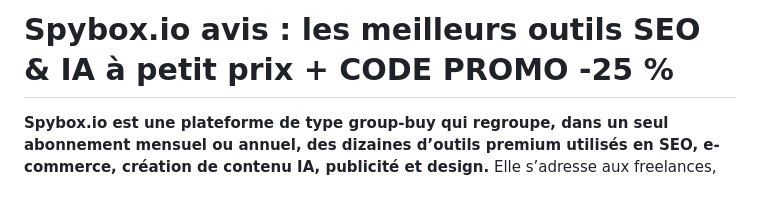
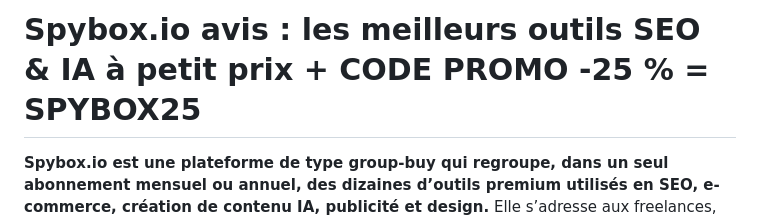
Before and after one commit to Toolsboxseo/avis-spybox, a Markdown page: README.md, the part around the change. GitHub-like rendering; blank space fills up the shorter version.

```diff
--- a/README.md
+++ b/README.md
@@ -1,4 +1,4 @@
-<h1>Spybox.io avis : les meilleurs outils SEO & IA à petit prix + CODE PROMO -25 %</h1>
+<h1>Spybox.io avis : les meilleurs outils SEO & IA à petit prix + CODE PROMO -25 % = SPYBOX25</h1>
 
 <p style="text-align: justify;">
 <b>Spybox.io est une plateforme de type group-buy qui regroupe, dans un seul abonnement mensuel ou annuel, des dizaines d’outils premium utilisés en SEO, e-commerce, création de contenu IA, publicité et design.</b>
```
